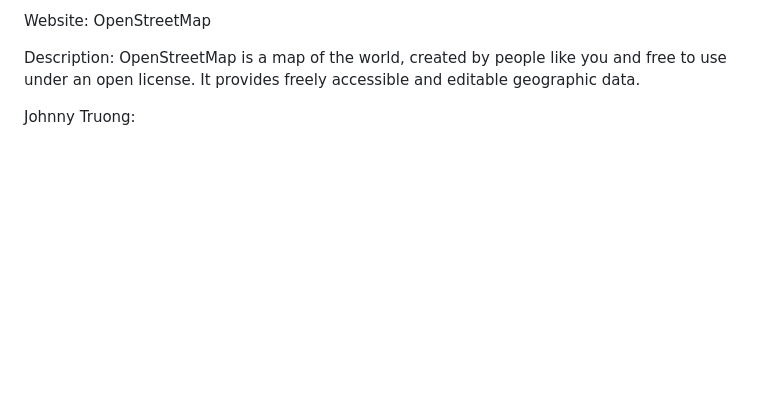
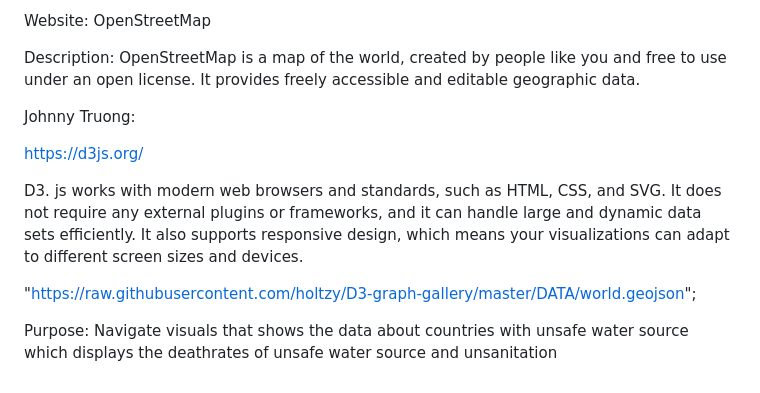
Before and after one commit to Johnnymtruong/Project-3, a Markdown page: README.md, the part around the change. Drawn GitHub-style; blank space fills up the shorter version.

```diff
--- a/README.md
+++ b/README.md
@@ -72,3 +72,11 @@ Website: OpenStreetMap
 Description: OpenStreetMap is a map of the world, created by people like you and free to use under an open license. It provides freely accessible and editable geographic data.
 
 Johnny Truong:
+
+https://d3js.org/
+
+ D3. js works with modern web browsers and standards, such as HTML, CSS, and SVG. It does not require any external plugins or frameworks, and it can handle large and dynamic data sets efficiently. It also supports responsive design, which means your visualizations can adapt to different screen sizes and devices.
+
+  "https://raw.githubusercontent.com/holtzy/D3-graph-gallery/master/DATA/world.geojson";
+
+Purpose: Navigate visuals that shows the data about countries with unsafe water source which displays the deathrates of unsafe water source and unsanitation
```
